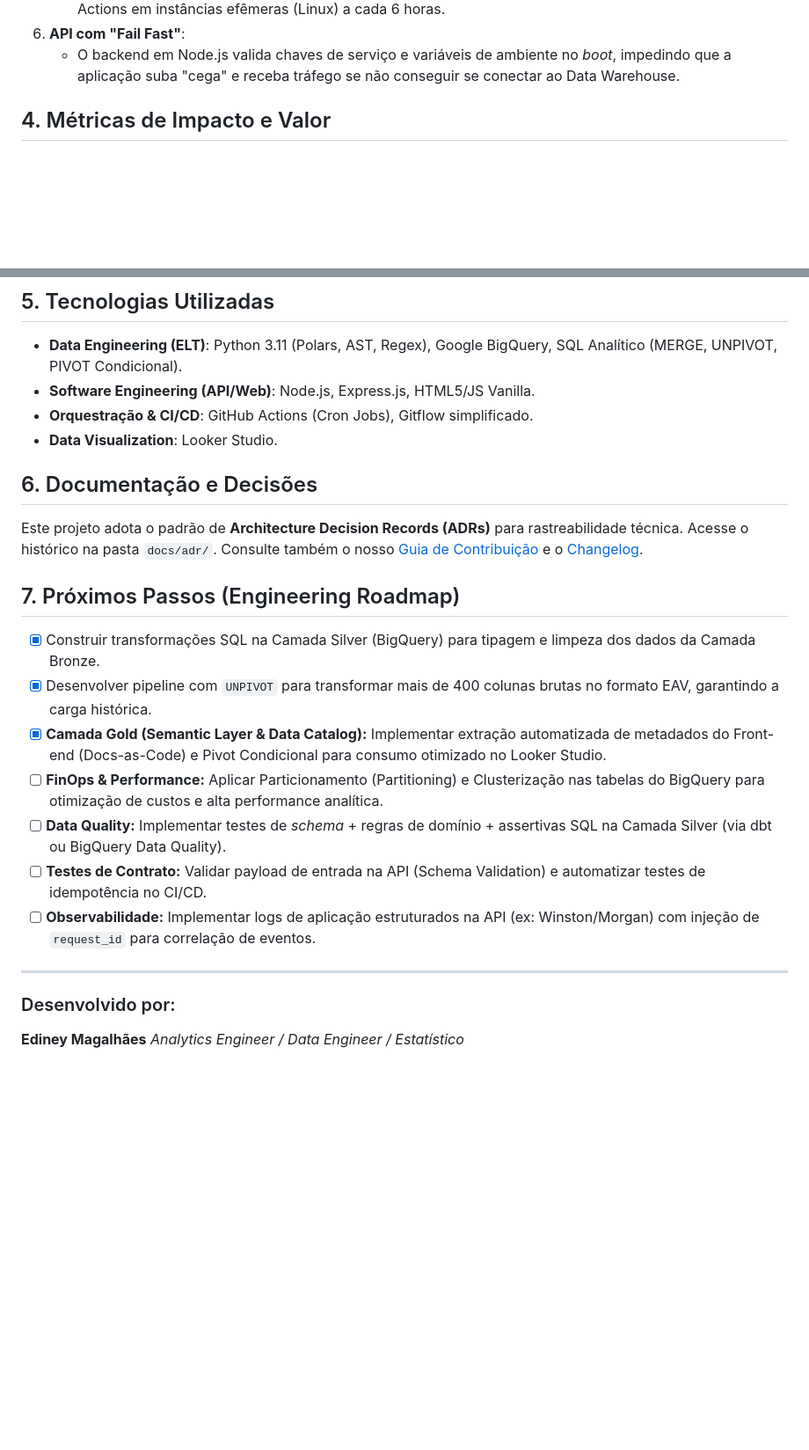
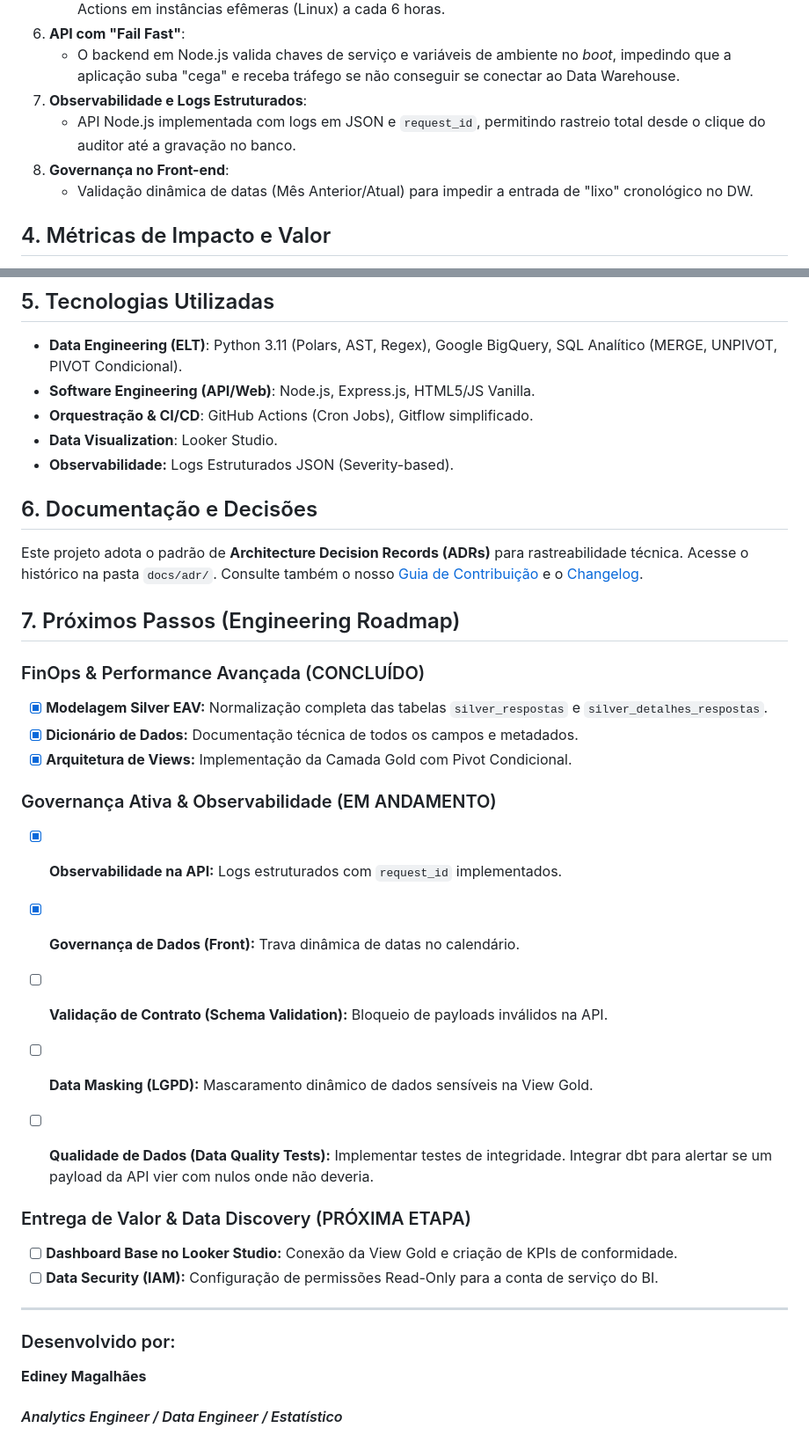
Before and after one commit to qualidadehsr-rgb/auditoria-de-prontuarios, a Markdown page: README.md, 2 parts joined by grey strips. Shown at 88% size. Drawn GitHub-style; blank space fills up the shorter version.

Commit message:
docs(readme): sincroniza progresso das frentes de trabalho e roadmap

```diff
--- a/README.md
+++ b/README.md
@@ -63,6 +88,10 @@ graph TD
    - Extração que resolve *Shape Errors* na memória RAM usando `Polars` e `BytesIO`, orquestrado via GitHub Actions em instâncias efêmeras (Linux) a cada 6 horas.
 6. **API com "Fail Fast"**:
    - O backend em Node.js valida chaves de serviço e variáveis de ambiente no *boot*, impedindo que a aplicação suba "cega" e receba tráfego se não conseguir se conectar ao Data Warehouse.
+7. **Observabilidade e Logs Estruturados**:
+   - API Node.js implementada com logs em JSON e `request_id`, permitindo rastreio total desde o clique do auditor até a gravação no banco.
+8. **Governança no Front-end**:
+   - Validação dinâmica de datas (Mês Anterior/Atual) para impedir a entrada de "lixo" cronológico no DW.
 
 ## 4. Métricas de Impacto e Valor
 
@@ -76,21 +105,32 @@ graph TD
 - **Software Engineering (API/Web)**: Node.js, Express.js, HTML5/JS Vanilla.
 - **Orquestração & CI/CD**: GitHub Actions (Cron Jobs), Gitflow simplificado.
 - **Data Visualization**: Looker Studio.
+- **Observabilidade:** Logs Estruturados JSON (Severity-based).
 
 ## 6. Documentação e Decisões
 Este projeto adota o padrão de **Architecture Decision Records (ADRs)** para rastreabilidade técnica. Acesse o histórico na pasta `docs/adr/`.
 Consulte também o nosso [Guia de Contribuição](./CONTRIBUTING.md) e o [Changelog](./CHANGELOG.md).
 
 ## 7. Próximos Passos (Engineering Roadmap)
-- [x] Construir transformações SQL na Camada Silver (BigQuery) para tipagem e limpeza dos dados da Camada Bronze.
-- [x] Desenvolver pipeline com `UNPIVOT` para transformar mais de 400 colunas brutas no formato EAV, garantindo a carga histórica.
-- [x] **Camada Gold (Semantic Layer & Data Catalog):** Implementar extração automatizada de metadados do Front-end (Docs-as-Code) e Pivot Condicional para consumo otimizado no Looker Studio.
-- [ ] **FinOps & Performance:** Aplicar Particionamento (Partitioning) e Clusterização nas tabelas do BigQuery para otimização de custos e alta performance analítica.
-- [ ] **Data Quality:** Implementar testes de *schema* + regras de domínio + assertivas SQL na Camada Silver (via dbt ou BigQuery Data Quality).
-- [ ] **Testes de Contrato:** Validar payload de entrada na API (Schema Validation) e automatizar testes de idempotência no CI/CD.
-- [ ] **Observabilidade:** Implementar logs de aplicação estruturados na API (ex: Winston/Morgan) com injeção de `request_id` para correlação de eventos.
+
+### FinOps & Performance Avançada (CONCLUÍDO)
+- [x] **Modelagem Silver EAV:** Normalização completa das tabelas `silver_respostas` e `silver_detalhes_respostas`.
+- [x] **Dicionário de Dados:** Documentação técnica de todos os campos e metadados.
+- [x] **Arquitetura de Views:** Implementação da Camada Gold com Pivot Condicional.
+
+### Governança Ativa & Observabilidade (EM ANDAMENTO)
+- [x] **Observabilidade na API:** Logs estruturados com `request_id` implementados.
+- [x] **Governança de Dados (Front):** Trava dinâmica de datas no calendário.
+- [ ] **Validação de Contrato (Schema Validation):** Bloqueio de payloads inválidos na API.
+- [ ] **Data Masking (LGPD):** Mascaramento dinâmico de dados sensíveis na View Gold.
+- [ ] **Qualidade de Dados (Data Quality Tests):** Implementar testes de integridade. Integrar dbt para alertar se um payload da API vier com nulos onde não deveria.
+
+
+### Entrega de Valor & Data Discovery (PRÓXIMA ETAPA)
+- [ ] **Dashboard Base no Looker Studio:** Conexão da View Gold e criação de KPIs de conformidade.
+- [ ] **Data Security (IAM):** Configuração de permissões Read-Only para a conta de serviço do BI.
 
 ---
 ### Desenvolvido por:
 **Ediney Magalhães**
-*Analytics Engineer / Data Engineer / Estatístico*
+#### *Analytics Engineer / Data Engineer / Estatístico*
```
Also changed, not shown: other parts of README.md (+41 -16 lines).
